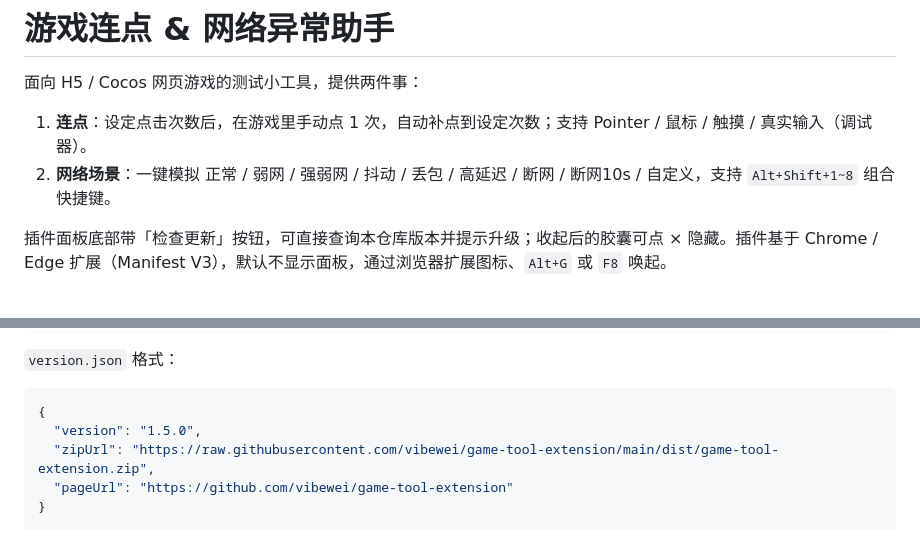
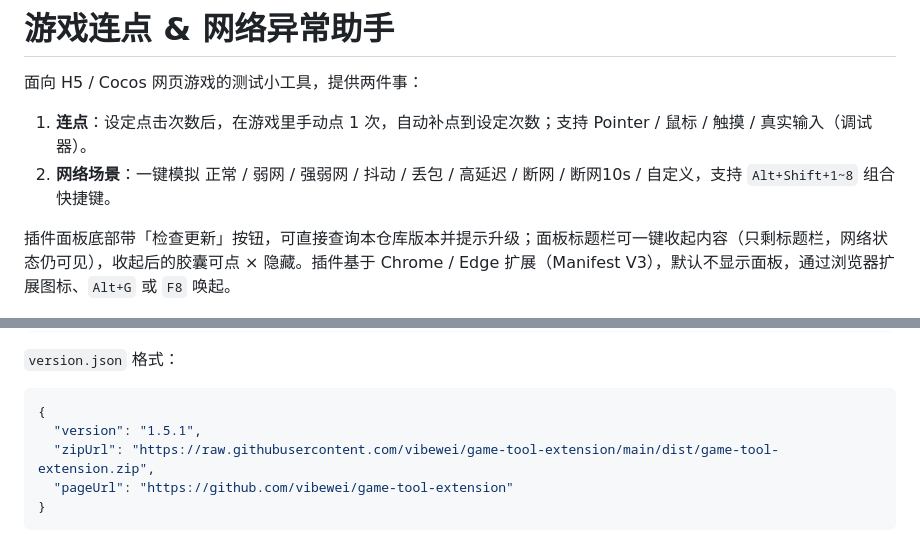
Before and after one commit to vibewei/game-tool-extension, a Markdown page: README.md, 2 parts joined by grey strips. Drawn GitHub-style.

````diff
--- a/README.md
+++ b/README.md
@@ -5,7 +5,7 @@
 1. **连点**：设定点击次数后，在游戏里手动点 1 次，自动补点到设定次数；支持 Pointer / 鼠标 / 触摸 / 真实输入（调试器）。
 2. **网络场景**：一键模拟 正常 / 弱网 / 强弱网 / 抖动 / 丢包 / 高延迟 / 断网 / 断网10s / 自定义，支持 `Alt+Shift+1~8` 组合快捷键。
 
-插件面板底部带「检查更新」按钮，可直接查询本仓库版本并提示升级；收起后的胶囊可点 × 隐藏。插件基于 Chrome / Edge 扩展（Manifest V3），默认不显示面板，通过浏览器扩展图标、`Alt+G` 或 `F8` 唤起。
+插件面板底部带「检查更新」按钮，可直接查询本仓库版本并提示升级；面板标题栏可一键收起内容（只剩标题栏，网络状态仍可见），收起后的胶囊可点 × 隐藏。插件基于 Chrome / Edge 扩展（Manifest V3），默认不显示面板，通过浏览器扩展图标、`Alt+G` 或 `F8` 唤起。
 
 ![面板预览](extension/docs/preview.jpg)
 
@@ -57,7 +57,7 @@ launcher/update.ps1  → 比较版本 → 下载 dist/game-tool-extension.zip
 
 ```json
 {
-  "version": "1.5.0",
+  "version": "1.5.1",
   "zipUrl": "https://raw.githubusercontent.com/vibewei/game-tool-extension/main/dist/game-tool-extension.zip",
   "pageUrl": "https://github.com/vibewei/game-tool-extension"
 }
````
Also changed, not shown: extension/README.md (+5 -1 lines), launcher/使用说明.md (+2 -0 lines), extension/docs/panel-collapsed.png (added), 7 other files.
